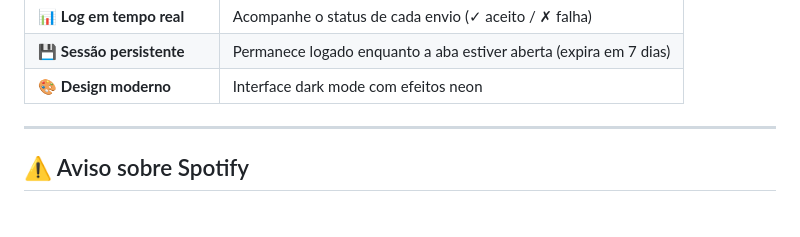
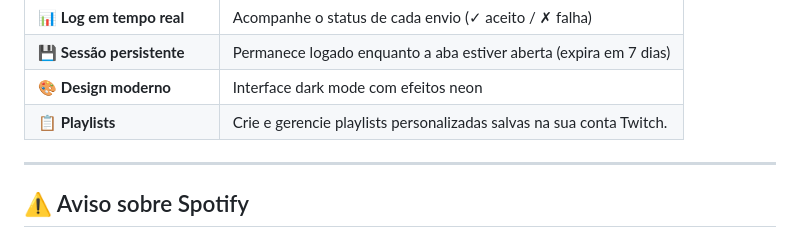
Before and after one commit to Asrus21/Song-Request-Queue, a Markdown page: README.md, the part around the change. Drawn GitHub-style.

Commit message:
Add feature for managing custom playlists

```diff
--- a/README.md
+++ b/README.md
@@ -62,6 +62,7 @@
 | 📊 **Log em tempo real** | Acompanhe o status de cada envio (✓ aceito / ✗ falha) |
 | 💾 **Sessão persistente** | Permanece logado enquanto a aba estiver aberta (expira em 7 dias) |
 | 🎨 **Design moderno** | Interface dark mode com efeitos neon |
+| 📋 **Playlists** |	Crie e gerencie playlists personalizadas salvas na sua conta Twitch. |
 
 </div>
 
```
